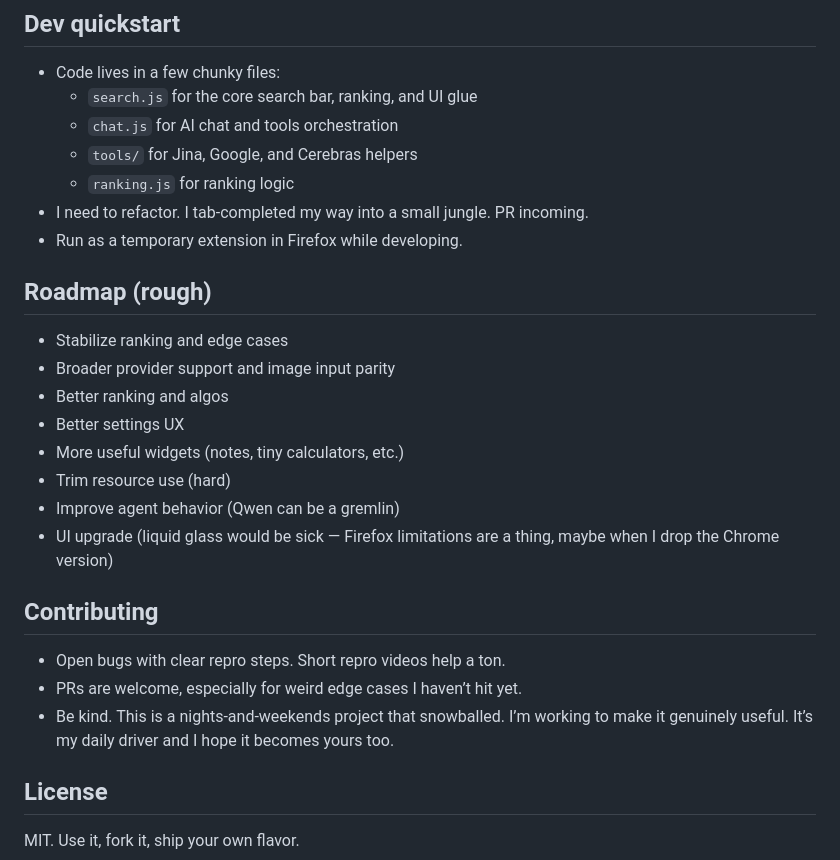
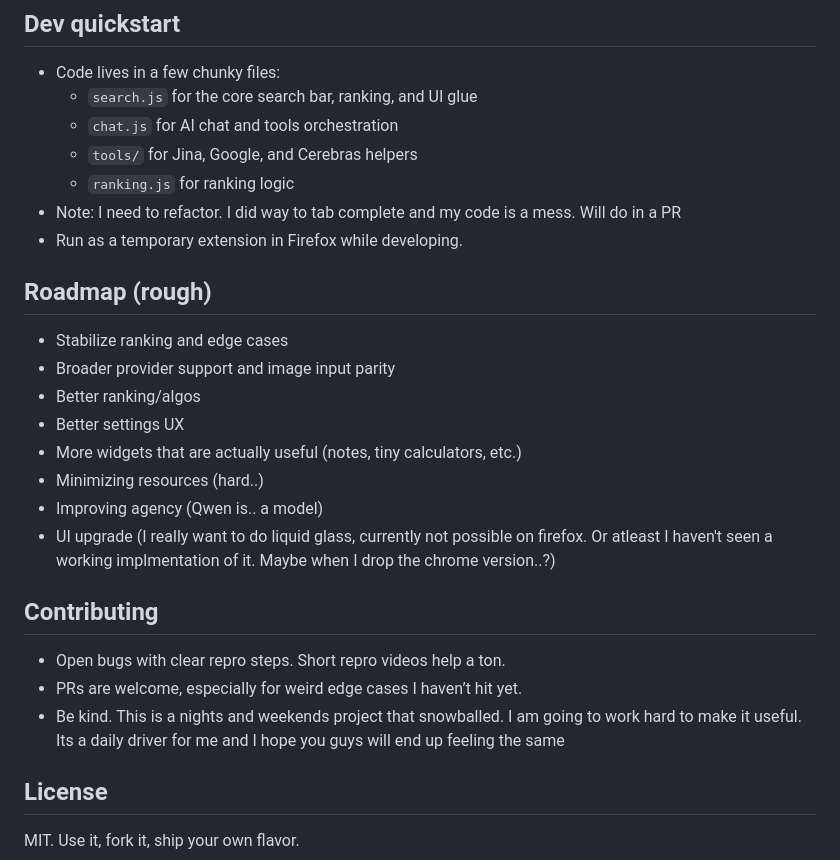
Before and after one commit to trevor050/mooncow, a Markdown page: README.md, the part around the change printed below. GitHub-like rendering.

```diff
--- a/README.md
+++ b/README.md
@@ -45,23 +46,25 @@ Note: Firefox-first for now because Zen is my daily driver. Chromium support is
   - `chat.js` for AI chat and tools orchestration
   - `tools/` for Jina, Google, and Cerebras helpers
   - `ranking.js` for ranking logic
-- I need to refactor. I tab-completed my way into a small jungle. PR incoming.
+- Note: I need to refactor. I did way to tab complete and my code is a mess. Will do in a PR
 - Run as a temporary extension in Firefox while developing.
+
 
 ## Roadmap (rough)
 - Stabilize ranking and edge cases
 - Broader provider support and image input parity
-- Better ranking and algos
+- Better ranking/algos
 - Better settings UX
-- More useful widgets (notes, tiny calculators, etc.)
-- Trim resource use (hard)
-- Improve agent behavior (Qwen can be a gremlin)
-- UI upgrade (liquid glass would be sick — Firefox limitations are a thing, maybe when I drop the Chrome version)
+- More widgets that are actually useful (notes, tiny calculators, etc.)
+- Minimizing resources (hard..)
+- Improving agency (Qwen is.. a model)
+- UI upgrade (I really want to do liquid glass, currently not possible on firefox. Or atleast I haven't seen a working implmentation of it. Maybe when I drop the chrome version..?)
 
 ## Contributing
 - Open bugs with clear repro steps. Short repro videos help a ton.
 - PRs are welcome, especially for weird edge cases I haven’t hit yet.
-- Be kind. This is a nights-and-weekends project that snowballed. I’m working to make it genuinely useful. It’s my daily driver and I hope it becomes yours too.
+- Be kind. This is a nights and weekends project that snowballed. I am going to work hard to make it useful. Its a daily driver for me and I hope you guys will end up feeling the same
+
 
 ## License
 MIT. Use it, fork it, ship your own flavor.
```
Also changed, not shown: other parts of README.md (+13 -12 lines).
